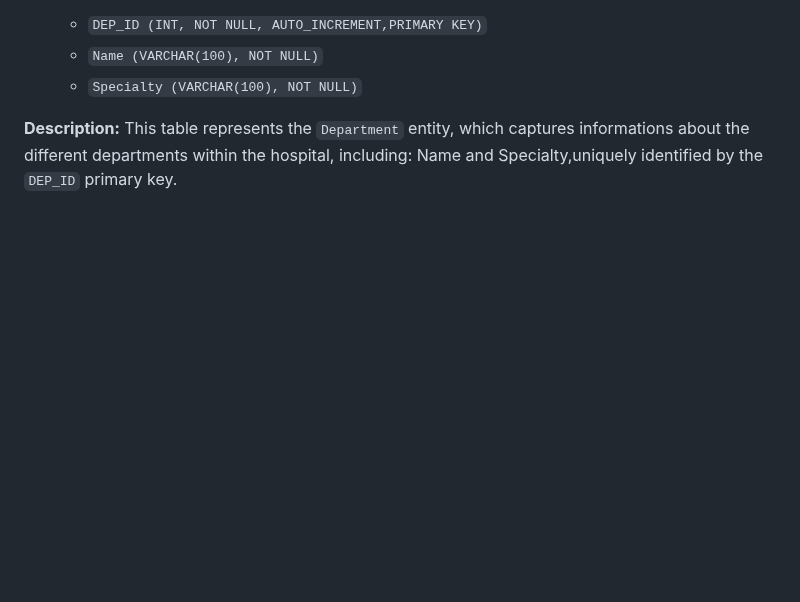
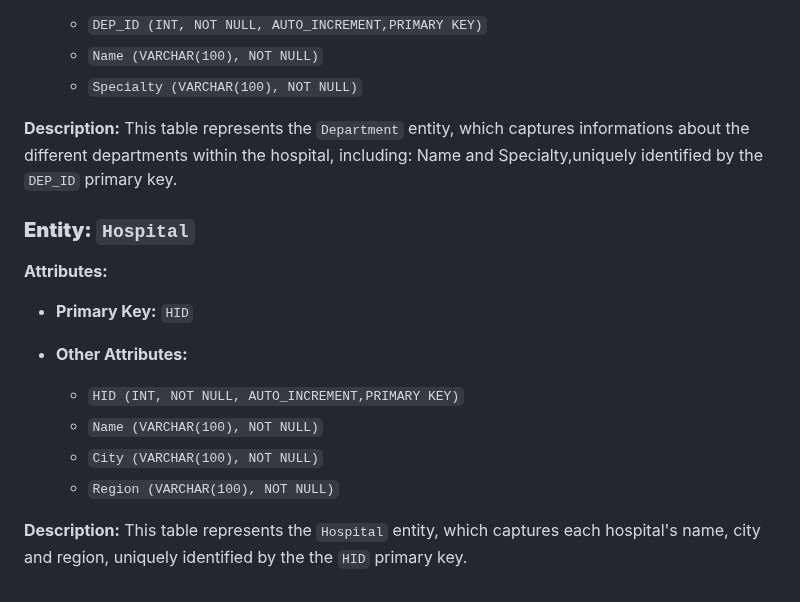
Before and after one commit to Youssefbenhammouda/DBMS-IndexFive, a Markdown page: Logical Design/relational schema.md, the part around the change. Rendered like a GitHub page; blank space fills up the shorter version.

Commit message:
Update relational schema.md
test

```diff
--- a/Logical Design/relational schema.md
+++ b/Logical Design/relational schema.md
@@ -189,3 +189,17 @@ This table represents the `Technical` entity, which represents non-caregiving ro
 
 **Description:**
 This table represents the `Department` entity, which captures informations about the different departments within the hospital, including: Name and Specialty,uniquely identified by the `DEP_ID` primary key.
+
+### **Entity: `Hospital`**
+
+**Attributes:**
+* **Primary Key:** `HID`
+* **Other Attributes:**
+
+  * `HID (INT, NOT NULL, AUTO_INCREMENT,PRIMARY KEY)`
+  * `Name (VARCHAR(100), NOT NULL)`
+  * `City (VARCHAR(100), NOT NULL)`
+  * `Region (VARCHAR(100), NOT NULL)`
+
+**Description:**
+This table represents the `Hospital` entity, which captures each hospital's name, city and region, uniquely identified by the the `HID` primary key.
```
